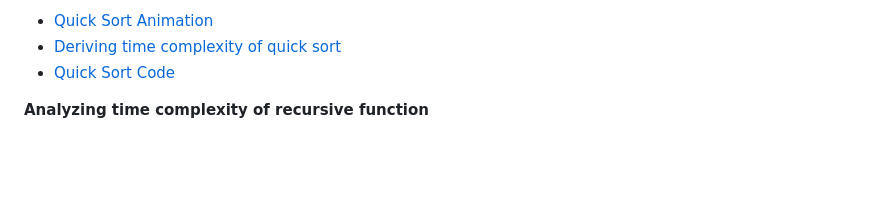
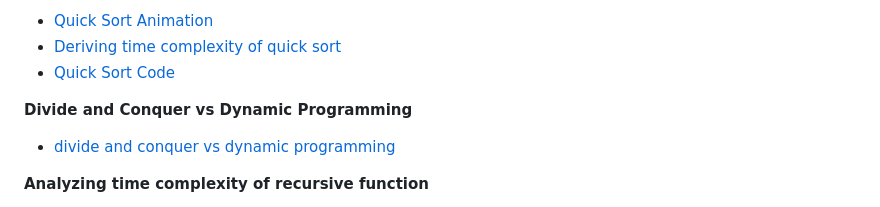
Before and after one commit to juho-creator/CS-Courses, a Markdown page: Notes/algorithm.md, the part around one of its changes. Drawn GitHub-style; blank space fills up the shorter version.

```diff
--- a/Notes/algorithm.md
+++ b/Notes/algorithm.md
@@ -99,6 +102,9 @@ Notes on CS lectures
 - [Quick Sort Code](https://www.youtube.com/watch?v=0jDiBM68NGU)
 </br>
 
+**Divide and Conquer vs Dynamic Programming**
+- [divide and conquer vs dynamic programming](https://itnext.io/dynamic-programming-vs-divide-and-conquer-2fea680becbe)
+
 
 
 
```
Also changed, not shown: other parts of Notes/algorithm.md (+6 -3 lines).
